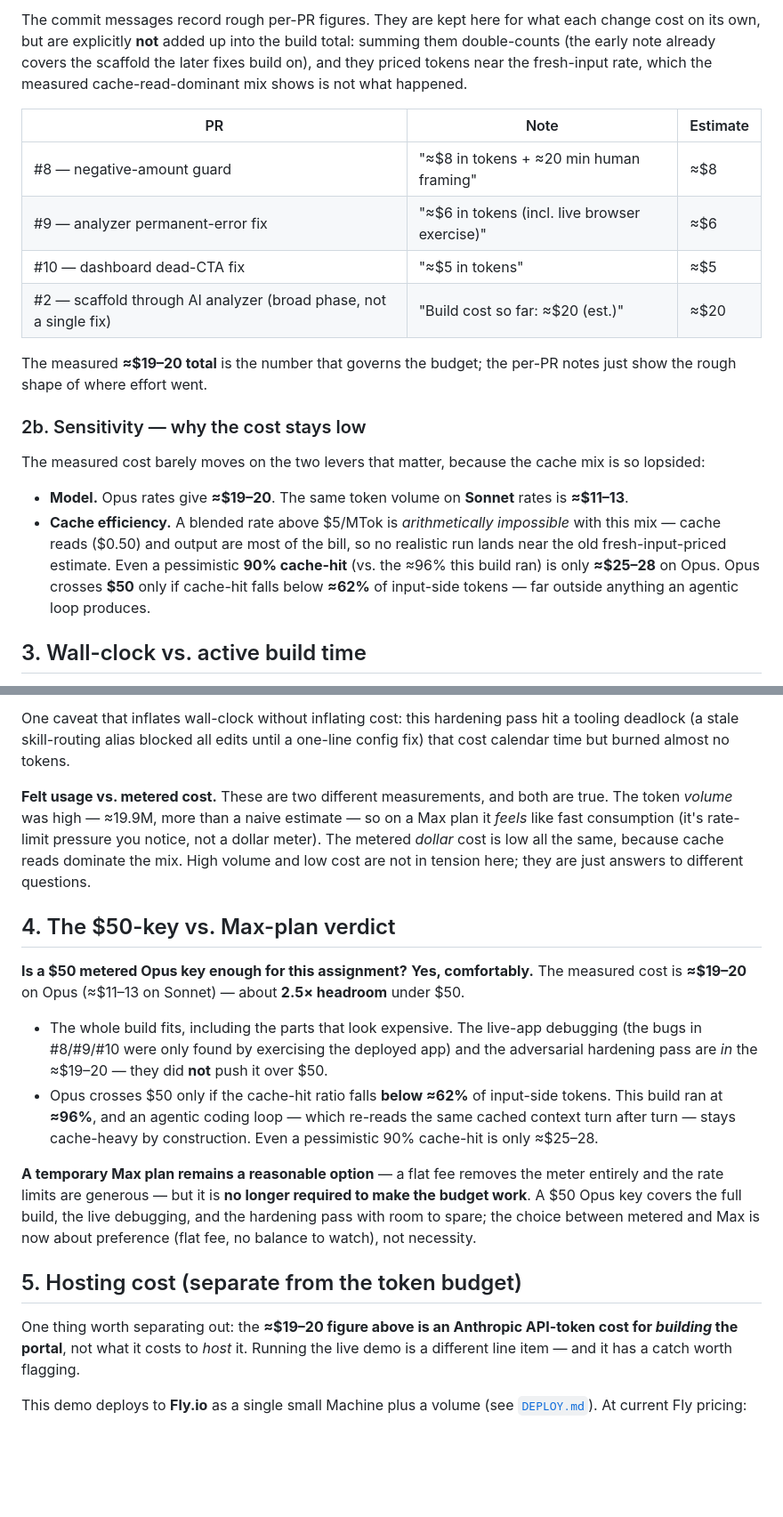
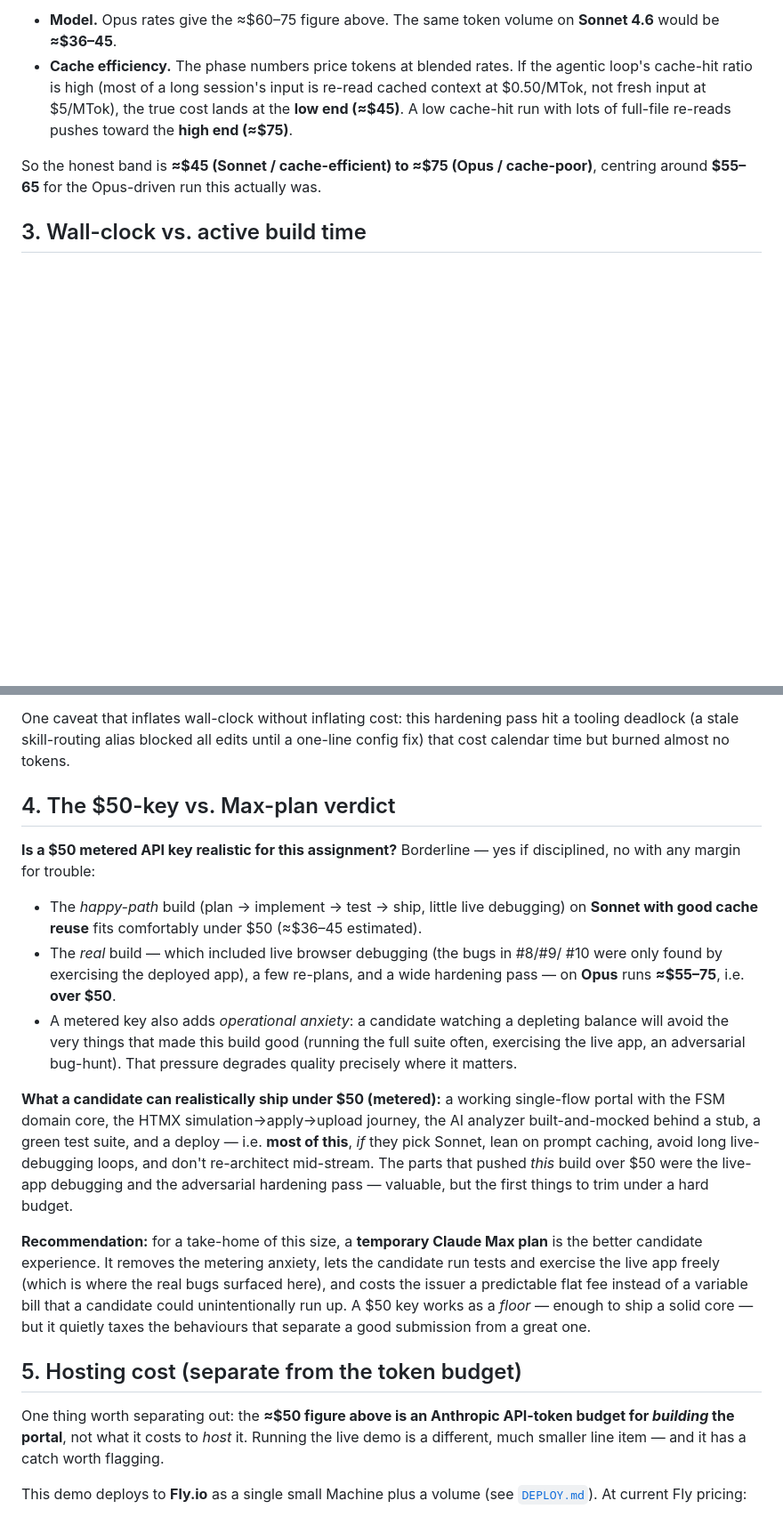
Before and after one commit to adrien-oper/oper-test, a Markdown page: COST.md, 2 parts joined by grey strips. Shown at 89% size. GitHub-like rendering; blank space fills up the shorter version.

```diff
--- a/COST.md
+++ b/COST.md
@@ -74,33 +72,15 @@ coding loop re-reads a large cached context on every turn, which inflates token
 
-The commit messages record rough per-PR figures. They are kept here for what
-each change cost on its own, but are explicitly **not** added up into the build
-total: summing them double-counts (the early note already covers the scaffold
-the later fixes build on), and they priced tokens near the fresh-input rate,
-which the measured cache-read-dominant mix shows is not what happened.
+- **Model.** Opus rates give the ≈$60–75 figure above. The same token volume on
+  **Sonnet 4.6** would be **≈$36–45**.
+- **Cache efficiency.** The phase numbers price tokens at blended rates. If the
+  agentic loop's cache-hit ratio is high (most of a long session's input is
+  re-read cached context at $0.50/MTok, not fresh input at $5/MTok), the true
+  cost lands at the **low end (≈$45)**. A low cache-hit run with lots of
+  full-file re-reads pushes toward the **high end (≈$75)**.
 
-| PR | Note | Estimate |
-|---|---|---|
-| #8 — negative-amount guard | "≈$8 in tokens + ≈20 min human framing" | ≈$8 |
-| #9 — analyzer permanent-error fix | "≈$6 in tokens (incl. live browser exercise)" | ≈$6 |
-| #10 — dashboard dead-CTA fix | "≈$5 in tokens" | ≈$5 |
-| #2 — scaffold through AI analyzer (broad phase, not a single fix) | "Build cost so far: ≈$20 (est.)" | ≈$20 |
-
-The measured **≈$19–20 total** is the number that governs the budget; the per-PR
-notes just show the rough shape of where effort went.
-
-### 2b. Sensitivity — why the cost stays low
-
-The measured cost barely moves on the two levers that matter, because the cache
-mix is so lopsided:
-
-- **Model.** Opus rates give **≈$19–20**. The same token volume on **Sonnet**
-  rates is **≈$11–13**.
-- **Cache efficiency.** A blended rate above $5/MTok is *arithmetically
-  impossible* with this mix — cache reads ($0.50) and output are most of the
-  bill, so no realistic run lands near the old fresh-input-priced estimate. Even
-  a pessimistic **90% cache-hit** (vs. the ≈96% this build ran) is only
-  **≈$25–28** on Opus. Opus crosses **$50** only if cache-hit falls below
-  **≈62%** of input-side tokens — far outside anything an agentic loop produces.
+So the honest band is **≈$45 (Sonnet / cache-efficient) to ≈$75 (Opus /
+cache-poor)**, centring around **$55–65** for the Opus-driven run this actually
+was.
 
 ## 3. Wall-clock vs. active build time
 
@@ -119,40 +99,45 @@ One caveat that inflates wall-clock without inflating cost: this hardening pass
 hit a tooling deadlock (a stale skill-routing alias blocked all edits until a
 one-line config fix) that cost calendar time but burned almost no tokens.
 
-**Felt usage vs. metered cost.** These are two different measurements, and both
-are true. The token *volume* was high — ≈19.9M, more than a naive estimate — so
-on a Max plan it *feels* like fast consumption (it's rate-limit pressure you
-notice, not a dollar meter). The metered *dollar* cost is low all the same,
-because cache reads dominate the mix. High volume and low cost are not in
-tension here; they are just answers to different questions.
-
 ## 4. The $50-key vs. Max-plan verdict
 
-**Is a $50 metered Opus key enough for this assignment?** **Yes, comfortably.**
-The measured cost is **≈$19–20** on Opus (≈$11–13 on Sonnet) — about **2.5×
-headroom** under $50.
+**Is a $50 metered API key realistic for this assignment?** Borderline — yes if
+disciplined, no with any margin for trouble:
 
-- The whole build fits, including the parts that look expensive. The live-app
-  debugging (the bugs in #8/#9/#10 were only found by exercising the deployed
-  app) and the adversarial hardening pass are *in* the ≈$19–20 — they did **not**
-  push it over $50.
-- Opus crosses $50 only if the cache-hit ratio falls **below ≈62%** of
-  input-side tokens. This build ran at **≈96%**, and an agentic coding loop —
-  which re-reads the same cached context turn after turn — stays cache-heavy by
-  construction. Even a pessimistic 90% cache-hit is only ≈$25–28.
+- The *happy-path* build (plan → implement → test → ship, little live
+  debugging) on **Sonnet with good cache reuse** fits comfortably under $50
+  (≈$36–45 estimated).
+- The *real* build — which included live browser debugging (the bugs in #8/#9/
+  #10 were only found by exercising the deployed app), a few re-plans, and a
+  wide hardening pass — on **Opus** runs **≈$55–75**, i.e. **over $50**.
+- A metered key also adds *operational anxiety*: a candidate watching a depleting
+  balance will avoid the very things that made this build good (running the full
+  suite often, exercising the live app, an adversarial bug-hunt). That pressure
+  degrades quality precisely where it matters.
 
-**A temporary Max plan remains a reasonable option** — a flat fee removes the
-meter entirely and the rate limits are generous — but it is **no longer required
-to make the budget work**. A $50 Opus key covers the full build, the live
-debugging, and the hardening pass with room to spare; the choice between metered
-and Max is now about preference (flat fee, no balance to watch), not necessity.
+**What a candidate can realistically ship under $50 (metered):** a working
+single-flow portal with the FSM domain core, the HTMX simulation→apply→upload
+journey, the AI analyzer built-and-mocked behind a stub, a green test suite, and
+a deploy — i.e. **most of this**, *if* they pick Sonnet, lean on prompt caching,
+avoid long live-debugging loops, and don't re-architect mid-stream. The parts
+that pushed *this* build over $50 were the live-app debugging and the
+adversarial hardening pass — valuable, but the first things to trim under a hard
+budget.
+
+**Recommendation:** for a take-home of this size, a **temporary Claude Max
+plan** is the better candidate experience. It removes the metering anxiety, lets
+the candidate run tests and exercise the live app freely (which is where the
+real bugs surfaced here), and costs the issuer a predictable flat fee instead of
+a variable bill that a candidate could unintentionally run up. A $50 key works
+as a *floor* — enough to ship a solid core — but it quietly taxes the behaviours
+that separate a good submission from a great one.
 
 ## 5. Hosting cost (separate from the token budget)
 
-One thing worth separating out: the **≈$19–20 figure above is an Anthropic
-API-token cost for *building* the portal**, not what it costs to *host* it.
-Running the live demo is a different line item — and it has a catch worth
-flagging.
+One thing worth separating out: the **≈$50 figure above is an Anthropic
+API-token budget for *building* the portal**, not what it costs to *host* it.
+Running the live demo is a different, much smaller line item — and it has a
+catch worth flagging.
 
 This demo deploys to **Fly.io** as a single small Machine plus a volume (see
 [`DEPLOY.md`](DEPLOY.md)). At current Fly pricing:
```
Also changed, not shown: other parts of COST.md (+38 -44 lines), README.md (+4 -7 lines).
